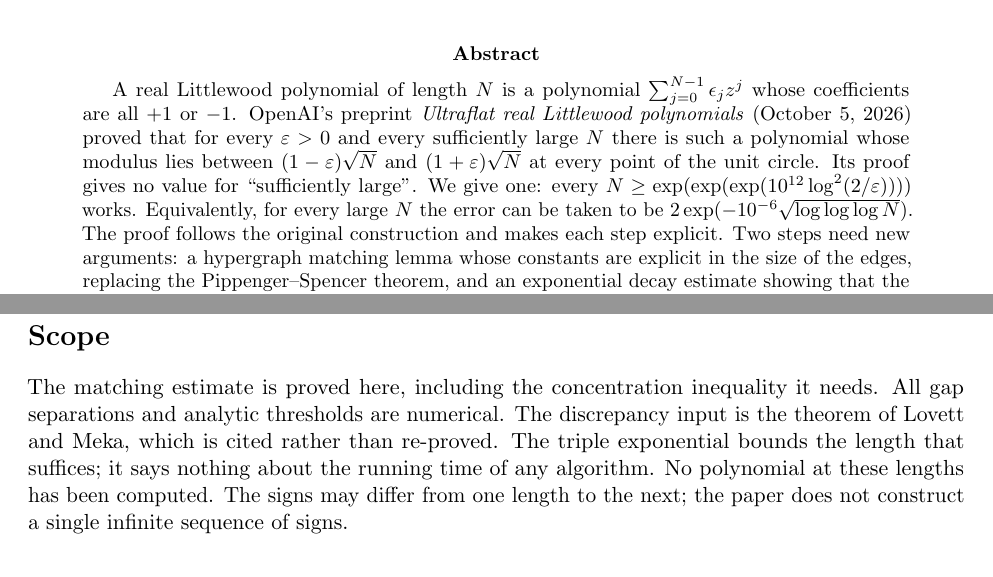
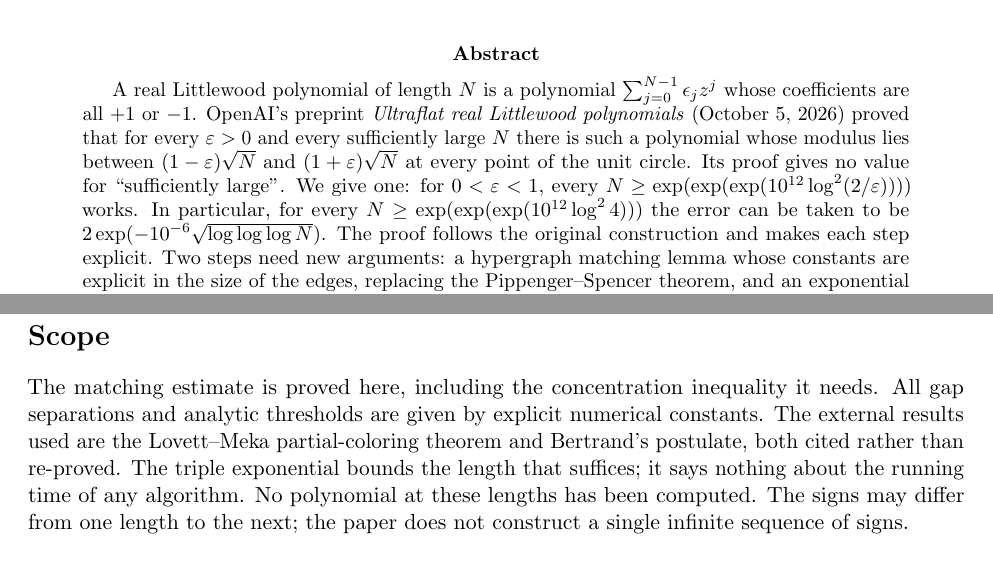
Before and after one commit to jeff-kline/ultraflat-littlewood-rate, a LaTeX paper (paper/main.tex): two parts of pages 1 and 19 of 20, joined at a grey line, cut so that both start at the same text. Compiled offline with pdfLaTeX.

Commit message:
Apply prose audit fixes

```diff
--- a/paper/main.tex
+++ b/paper/main.tex
@@ -40,9 +40,9 @@ OpenAI's preprint \emph{Ultraflat real Littlewood polynomials}
 sufficiently large $N$ there is such a polynomial whose modulus lies
 between $(1-\varepsilon)\sqrt N$ and $(1+\varepsilon)\sqrt N$ at every
 point of the unit circle. Its proof gives no value for ``sufficiently
-large''. We give one: every
-$N\ge\exp(\exp(\exp(10^{12}\log^2(2/\varepsilon))))$ works. Equivalently,
-for every large $N$ the error can be taken to be
+large''. We give one: for $0<\varepsilon<1$, every
+$N\ge\exp(\exp(\exp(10^{12}\log^2(2/\varepsilon))))$ works. In particular,
+for every $N\ge\exp(\exp(\exp(10^{12}\log^2 4)))$ the error can be taken to be
 $2\exp(-10^{-6}\sqrt{\log\log\log N})$. The proof follows the original
 construction and makes each step explicit. Two steps need new arguments:
 a hypergraph matching lemma whose constants are explicit in the size of the
@@ -1306,9 +1306,10 @@ Since $1000\cdot172^2=29{,}584{,}000<10^{12}$,
 \section*{Scope}
 
 The matching estimate is proved here, including the concentration
-inequality it needs. All gap separations and analytic thresholds are
-numerical. The discrepancy input is the theorem of Lovett and Meka, which
-is cited rather than re-proved. The triple exponential bounds the length
+inequality it needs. All gap separations and analytic thresholds are given
+by explicit numerical constants. The external results used are the
+Lovett--Meka partial-coloring theorem and Bertrand's postulate, both cited
+rather than re-proved. The triple exponential bounds the length
 that suffices; it says nothing about the running time of any algorithm.
 No polynomial at these lengths has been computed. The signs may differ from
 one length to the next; the paper does not construct a single infinite
```
Also changed, not shown: audit/LEDGER.md (+1 -0 lines), README.md, paper/main.pdf.
